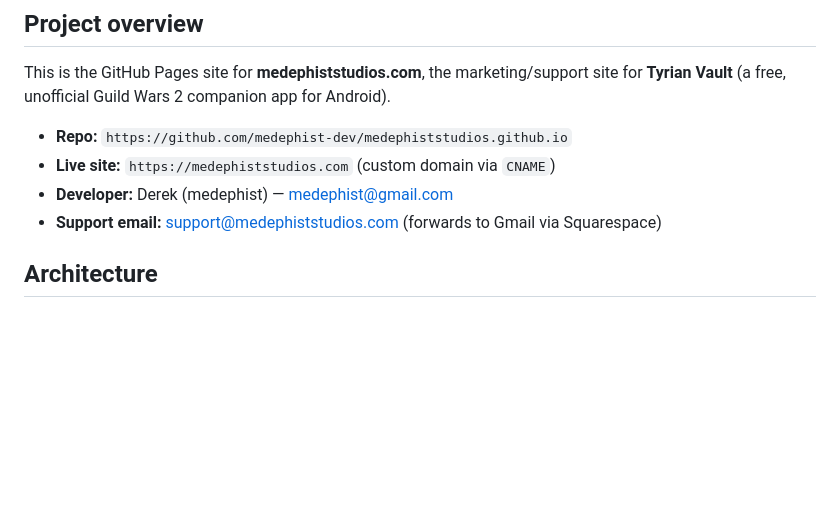
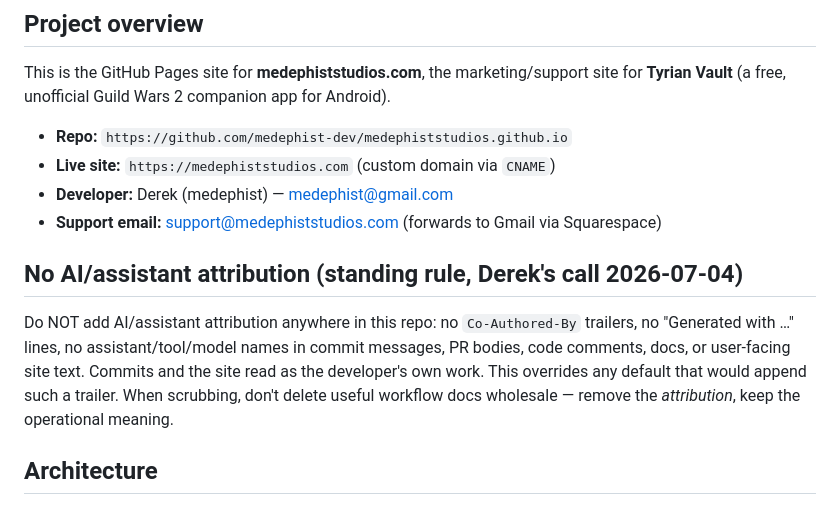
Before and after one commit to medephist-dev/medephiststudios.github.io, a Markdown page: CLAUDE.md, the part around the change. GitHub-like rendering; blank space fills up the shorter version.

Commit message:
Add no-AI-attribution rule to CLAUDE.md

```diff
--- a/CLAUDE.md
+++ b/CLAUDE.md
@@ -10,6 +10,14 @@ This is the GitHub Pages site for **medephiststudios.com**, the marketing/suppor
 - **Live site:** `https://medephiststudios.com` (custom domain via `CNAME`)
 - **Developer:** Derek (medephist) — medephist@gmail.com
 - **Support email:** support@medephiststudios.com (forwards to Gmail via Squarespace)
+
+## No AI/assistant attribution (standing rule, Derek's call 2026-07-04)
+
+Do NOT add AI/assistant attribution anywhere in this repo: no `Co-Authored-By` trailers, no
+"Generated with …" lines, no assistant/tool/model names in commit messages, PR bodies, code
+comments, docs, or user-facing site text. Commits and the site read as the developer's own work.
+This overrides any default that would append such a trailer. When scrubbing, don't delete useful
+workflow docs wholesale — remove the *attribution*, keep the operational meaning.
 
 ## Architecture
 
```
